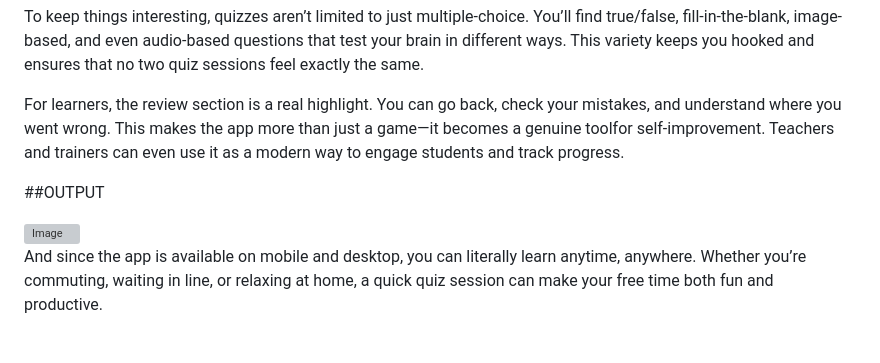
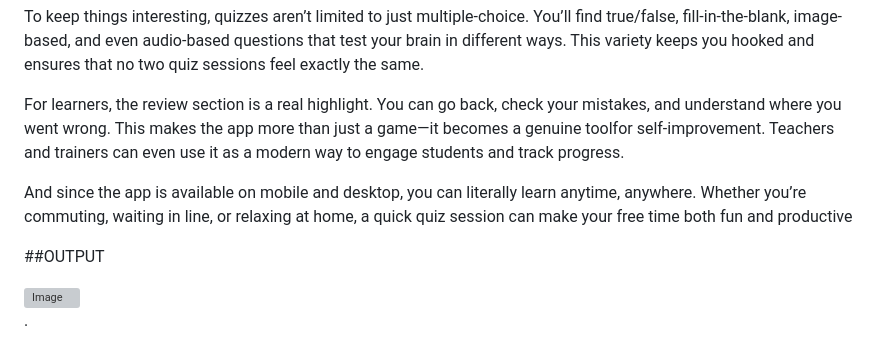
Before and after one commit to nikhilbaliyan72/INTERACTIVE-QUIZ-APPLICATION, a Markdown page: README.md, the part around the change. Drawn GitHub-style; grey boxes are pictures that could not be loaded.

```diff
--- a/README.md
+++ b/README.md
@@ -21,10 +21,12 @@ To keep things interesting, quizzes aren’t limited to just multiple-choice. Yo
 For learners, the review section is a real highlight. You can go back, check your mistakes, and understand where you went wrong. This makes the app more than just a game—it becomes a genuine toolfor self-improvement. Teachers and trainers can even use it as a modern way to engage students and track progress.
 
 
+And since the app is available on mobile and desktop, you can literally learn anytime, anywhere. Whether you’re commuting, waiting in line, or relaxing at home, a quick quiz session can make your free time both fun and productive
+
+
 ##OUTPUT
 
 <img width="1858" height="862" alt="Image" src="https://github.com/user-attachments/assets/a16e88e2-d530-4fbf-a774-5b997c0b54b2" />
 
 
-
-And since the app is available on mobile and desktop, you can literally learn anytime, anywhere. Whether you’re commuting, waiting in line, or relaxing at home, a quick quiz session can make your free time both fun and productive.
+.
```
